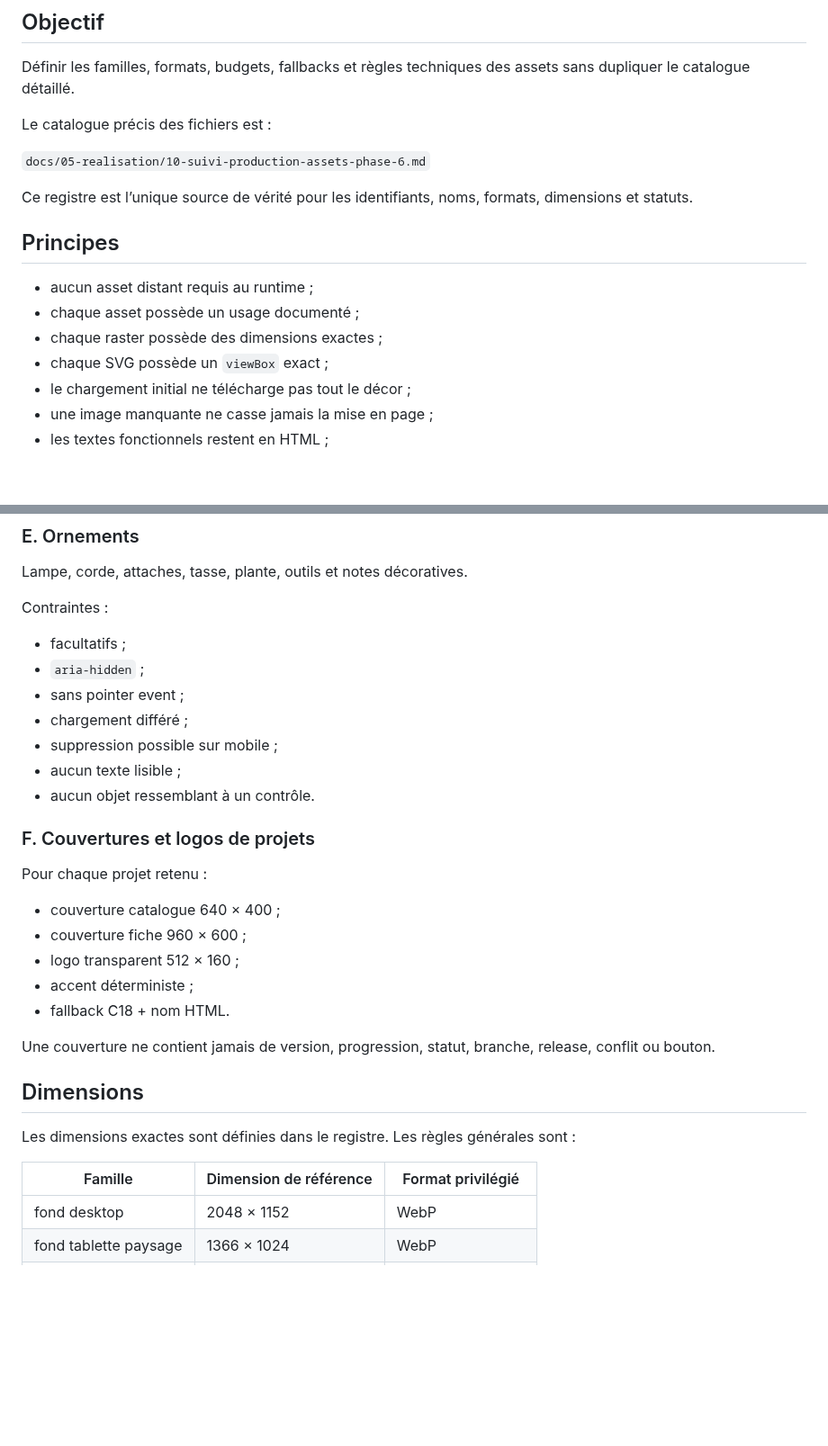
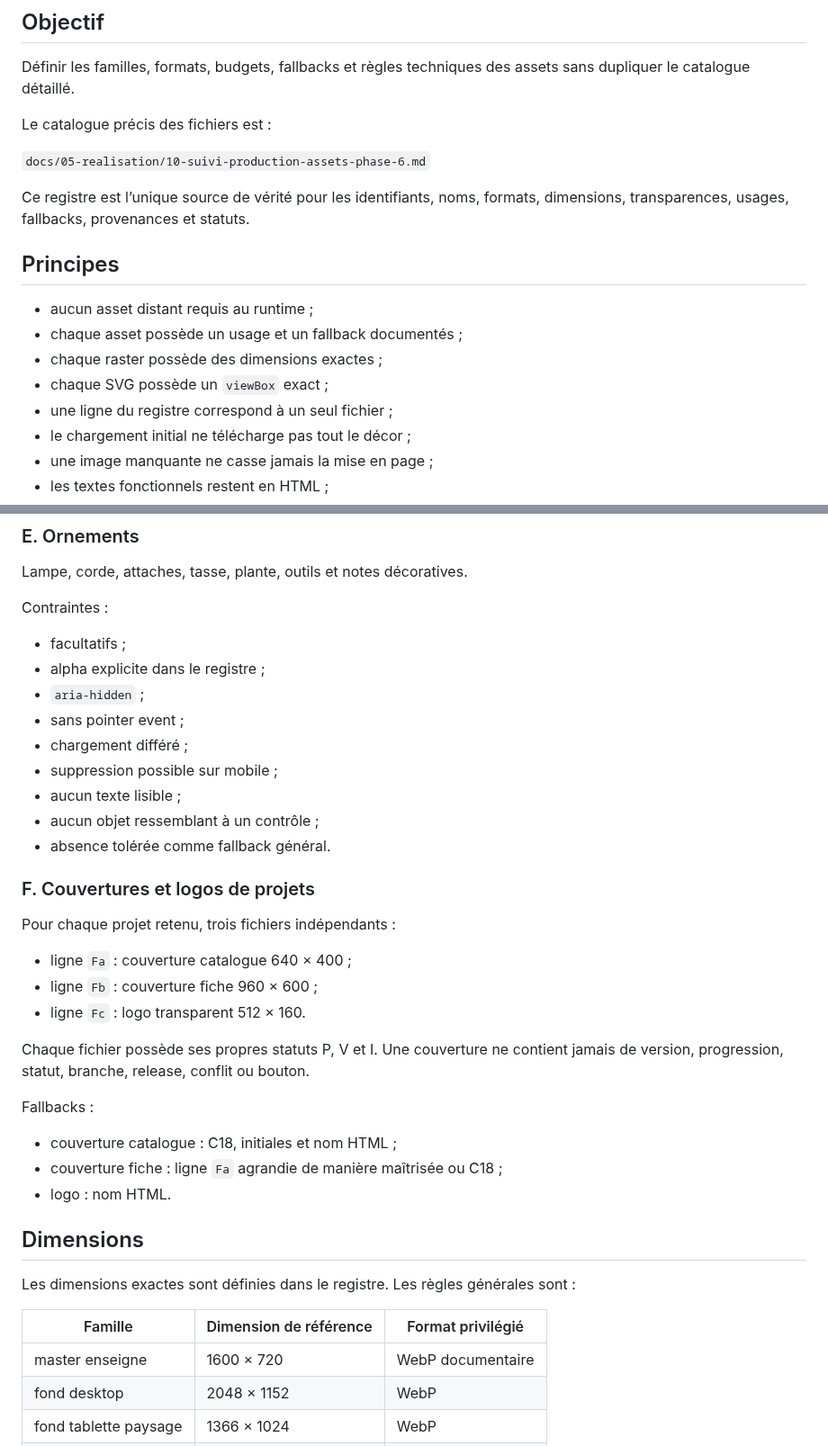
Before and after one commit to christolosier-ship-it/La-Grange, a Markdown page: docs/02-ux-ui/11-inventaire-assets-phase-6.md, 2 parts joined by grey strips. Shown at 90% size. Drawn GitHub-style; blank space fills up the shorter version.

```diff
--- a/docs/02-ux-ui/11-inventaire-assets-phase-6.md
+++ b/docs/02-ux-ui/11-inventaire-assets-phase-6.md
@@ -8,14 +8,15 @@ Le catalogue précis des fichiers est :
 
 `docs/05-realisation/10-suivi-production-assets-phase-6.md`
 
-Ce registre est l’unique source de vérité pour les identifiants, noms, formats, dimensions et statuts.
+Ce registre est l’unique source de vérité pour les identifiants, noms, formats, dimensions, transparences, usages, fallbacks, provenances et statuts.
 
 ## Principes
 
 - aucun asset distant requis au runtime ;
-- chaque asset possède un usage documenté ;
+- chaque asset possède un usage et un fallback documentés ;
 - chaque raster possède des dimensions exactes ;
 - chaque SVG possède un `viewBox` exact ;
+- une ligne du registre correspond à un seul fichier ;
 - le chargement initial ne télécharge pas tout le décor ;
 - une image manquante ne casse jamais la mise en page ;
 - les textes fonctionnels restent en HTML ;
@@ -138,24 +156,30 @@ Lampe, corde, attaches, tasse, plante, outils et notes décoratives.
 Contraintes :
 
 - facultatifs ;
+- alpha explicite dans le registre ;
 - `aria-hidden` ;
 - sans pointer event ;
 - chargement différé ;
 - suppression possible sur mobile ;
 - aucun texte lisible ;
-- aucun objet ressemblant à un contrôle.
+- aucun objet ressemblant à un contrôle ;
+- absence tolérée comme fallback général.
 
 ### F. Couvertures et logos de projets
 
-Pour chaque projet retenu :
+Pour chaque projet retenu, trois fichiers indépendants :
 
-- couverture catalogue 640 × 400 ;
-- couverture fiche 960 × 600 ;
-- logo transparent 512 × 160 ;
-- accent déterministe ;
-- fallback C18 + nom HTML.
+- ligne `Fa` : couverture catalogue 640 × 400 ;
+- ligne `Fb` : couverture fiche 960 × 600 ;
+- ligne `Fc` : logo transparent 512 × 160.
 
-Une couverture ne contient jamais de version, progression, statut, branche, release, conflit ou bouton.
+Chaque fichier possède ses propres statuts P, V et I. Une couverture ne contient jamais de version, progression, statut, branche, release, conflit ou bouton.
+
+Fallbacks :
+
+- couverture catalogue : C18, initiales et nom HTML ;
+- couverture fiche : ligne `Fa` agrandie de manière maîtrisée ou C18 ;
+- logo : nom HTML.
 
 ## Dimensions
 
@@ -163,6 +187,7 @@ Les dimensions exactes sont définies dans le registre. Les règles générales
 
 | Famille | Dimension de référence | Format privilégié |
 | --- | --- | --- |
+| master enseigne | 1600 × 720 | WebP documentaire |
 | fond desktop | 2048 × 1152 | WebP |
 | fond tablette paysage | 1366 × 1024 | WebP |
 | fond tablette portrait | 1024 × 1366 | WebP |
```
Also changed, not shown: other parts of docs/02-ux-ui/11-inventaire-assets-phase-6.md (+49 -15 lines).
